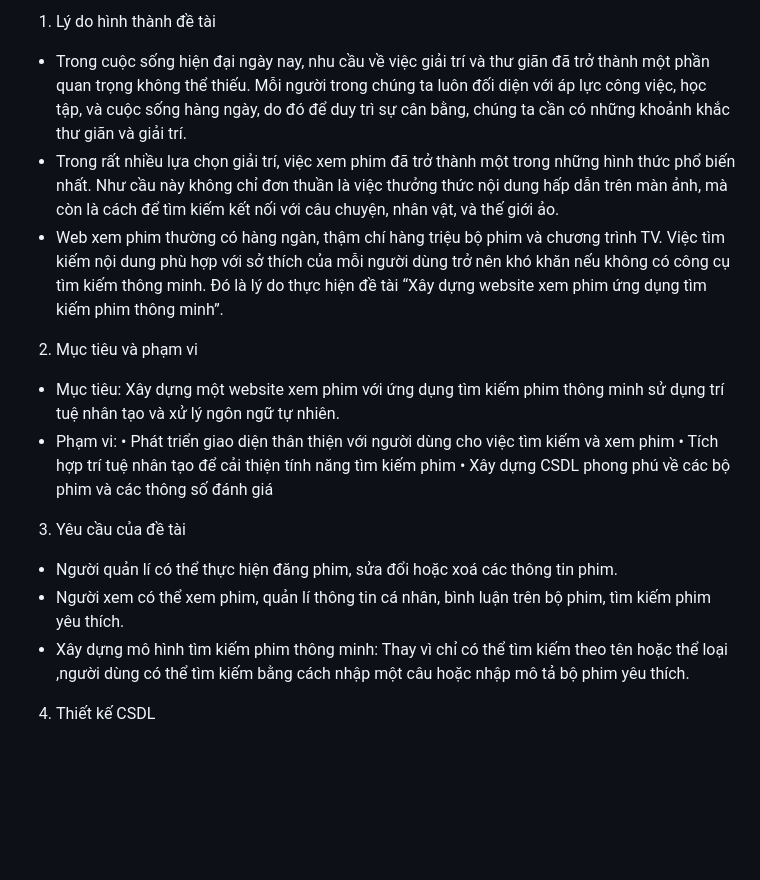
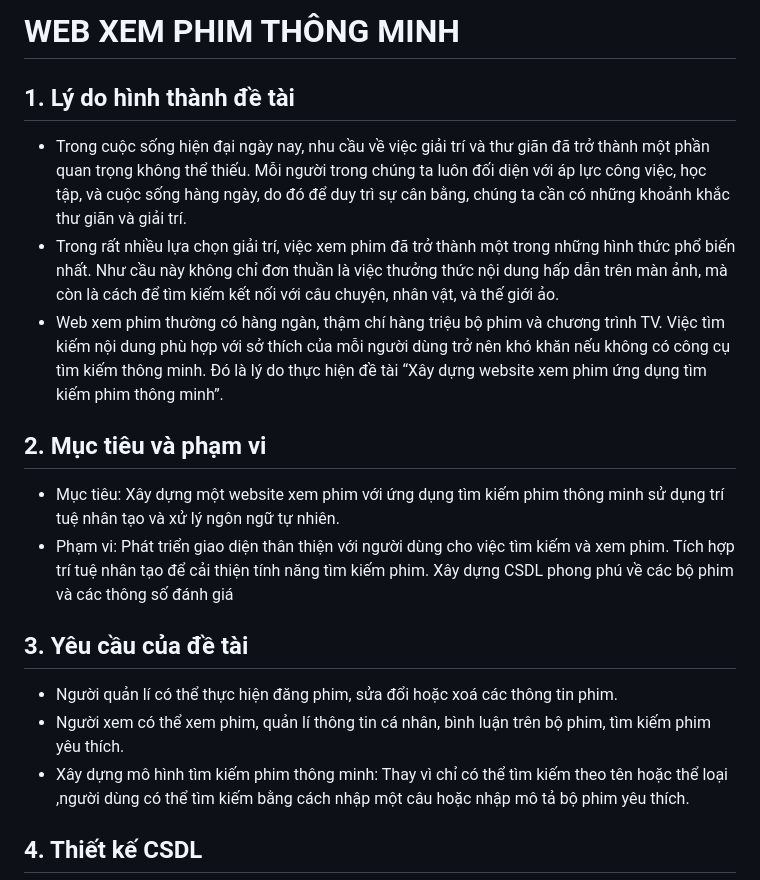
Before and after one commit to phamducthangptit/HTTM, a Markdown page: README.md, the part around one of its changes. GitHub-like rendering; blank space fills up the shorter version.

```diff
--- a/README.md
+++ b/README.md
@@ -1,16 +1,14 @@
-1.	Lý do hình thành đề tài
+# WEB XEM PHIM THÔNG MINH
+## 1.	Lý do hình thành đề tài
 -	Trong cuộc sống hiện đại ngày nay, nhu cầu về việc giải trí và thư giãn đã trở thành một phần quan trọng không thể thiếu. Mỗi người trong chúng ta luôn đối diện với áp lực công việc, học tập, và cuộc sống hàng ngày, do đó để duy trì sự cân bằng, chúng ta cần có những khoảnh khắc thư giãn và giải trí.
 -	Trong rất nhiều lựa chọn giải trí, việc xem phim đã trở thành một trong những hình thức phổ biến nhất. Như cầu này không chỉ đơn thuần là việc thưởng thức nội dung hấp dẫn trên màn ảnh, mà còn là cách để tìm kiếm kết nối với câu chuyện, nhân vật, và thế giới ảo.
 -	Web xem phim thường có hàng ngàn, thậm chí hàng triệu bộ phim và chương trình TV. Việc tìm kiếm nội dung phù hợp với sở thích của mỗi người dùng trở nên khó khăn nếu không có công cụ tìm kiếm thông minh. Đó là lý do thực hiện đề tài “Xây dựng website xem phim ứng dụng tìm kiếm phim thông minh”.
-2.	Mục tiêu và phạm vi
+## 2. Mục tiêu và phạm vi
 -	Mục tiêu: Xây dựng một website xem phim với ứng dụng tìm kiếm phim thông minh sử dụng trí tuệ nhân tạo và xử lý ngôn ngữ tự nhiên.
--	Phạm vi:
-•	Phát triển giao diện thân thiện với người dùng cho việc tìm kiếm và xem phim
-•	Tích hợp trí tuệ nhân tạo để cải thiện tính năng tìm kiếm phim
-•	Xây dựng CSDL phong phú về các bộ phim và các thông số đánh giá
-3.	Yêu cầu của đề tài
+-	Phạm vi: Phát triển giao diện thân thiện với người dùng cho việc tìm kiếm và xem phim. Tích hợp trí tuệ nhân tạo để cải thiện tính năng tìm kiếm phim. Xây dựng CSDL phong phú về các bộ phim và các thông số đánh giá
+## 3. Yêu cầu của đề tài
 -	Người quản lí có thể thực hiện đăng phim, sửa đổi hoặc xoá các thông tin phim.
 -	Người xem có thể xem phim, quản lí thông tin cá nhân, bình luận trên bộ phim, tìm kiếm phim yêu thích.
 -	Xây dựng mô hình tìm kiếm phim thông minh: Thay vì chỉ có thể tìm kiếm theo tên hoặc thể loại ,người dùng có thể tìm kiếm bằng cách nhập một câu hoặc nhập mô tả bộ phim yêu thích.
-4.	Thiết kế CSDL
+## 4. Thiết kế CSDL
 -	Mô hình ERD
```
Also changed, not shown: other parts of README.md (+2 -2 lines).
